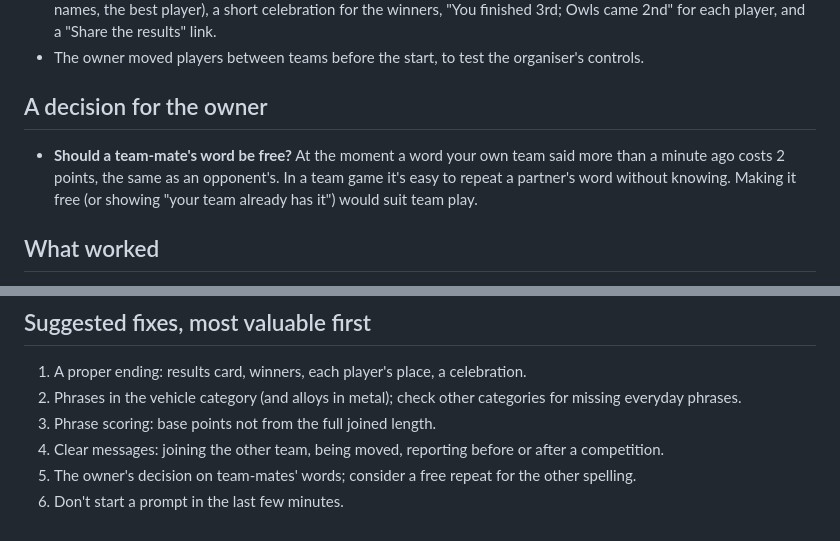
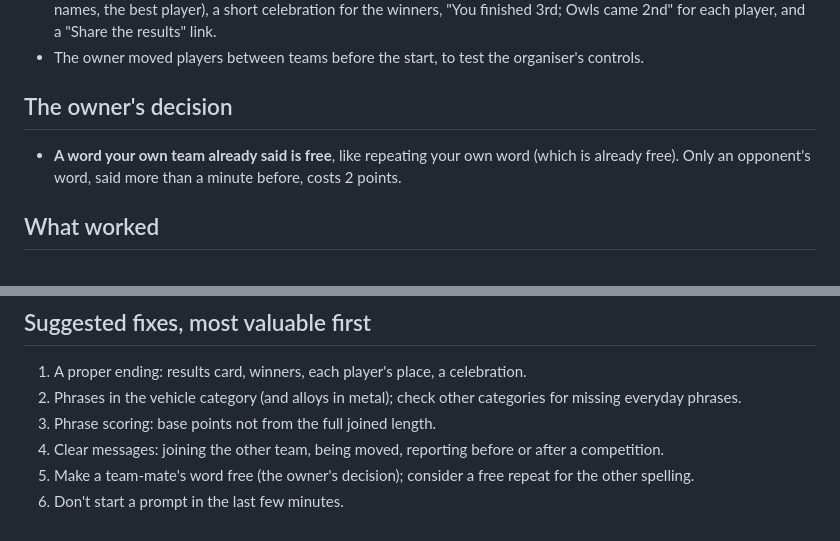
Before and after one commit to mimamo100/noname, a Markdown page: docs/playtests/2026-10-13-competition.md, 2 parts joined by grey strips. Drawn GitHub-style.

Commit message:
Playtest report: a team-mate's word is free

```diff
--- a/docs/playtests/2026-10-13-competition.md
+++ b/docs/playtests/2026-10-13-competition.md
@@ -10,9 +10,9 @@ Result: **Foxes 1,637, Owls 1,106.** Players: Cal 927, Dee 710, Ada 610, Ben 496
 - **Not much celebration for the winners.** At the end the prompt card says "Finished" with leftovers ("At least 0 words left unsaid", "World ×1.0, Prompt ×1.0", "Ends in –"), the box says "This competition has finished." and "Go to the big world", and the result is only in the team table lower down. Players who send a word get "This competition has finished." with no result. Ideas: a results card in place of the prompt card ("Foxes win! 1,637 to 1,106", the winners' names, the best player), a short celebration for the winners, "You finished 3rd; Owls came 2nd" for each player, and a "Share the results" link.
 - The owner moved players between teams before the start, to test the organiser's controls.
 
-## A decision for the owner
+## The owner's decision
 
-- **Should a team-mate's word be free?** At the moment a word your own team said more than a minute ago costs 2 points, the same as an opponent's. In a team game it's easy to repeat a partner's word without knowing. Making it free (or showing "your team already has it") would suit team play.
+- **A word your own team already said is free**, like repeating your own word (which is already free). Only an opponent's word, said more than a minute before, costs 2 points.
 
 ## What worked
 
@@ -59,5 +59,5 @@ Result: **Foxes 1,637, Owls 1,106.** Players: Cal 927, Dee 710, Ada 610, Ben 496
 2. Phrases in the vehicle category (and alloys in metal); check other categories for missing everyday phrases.
 3. Phrase scoring: base points not from the full joined length.
 4. Clear messages: joining the other team, being moved, reporting before or after a competition.
-5. The owner's decision on team-mates' words; consider a free repeat for the other spelling.
+5. Make a team-mate's word free (the owner's decision); consider a free repeat for the other spelling.
 6. Don't start a prompt in the last few minutes.
```
